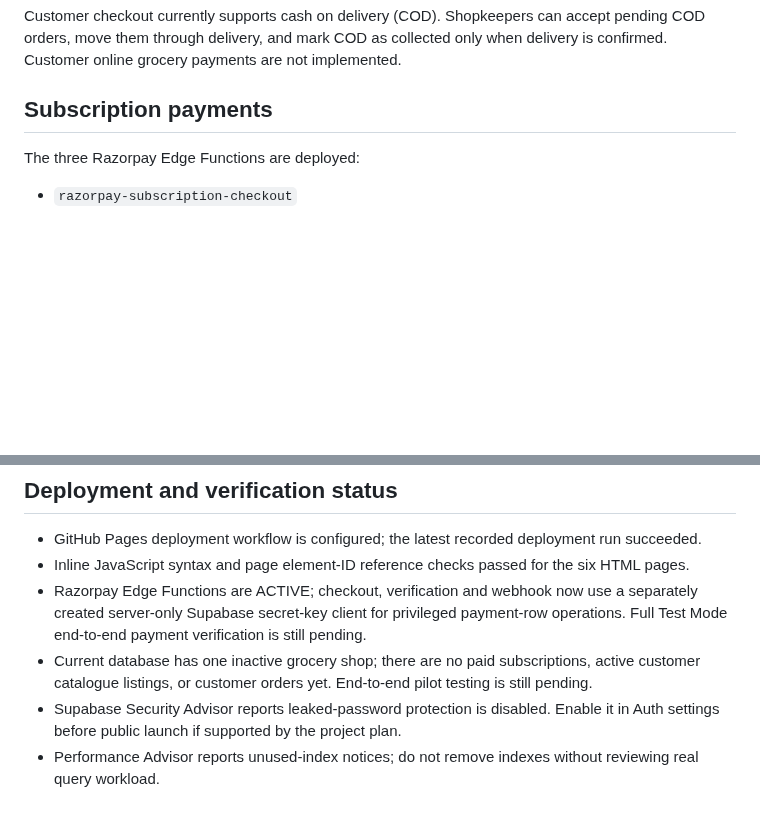
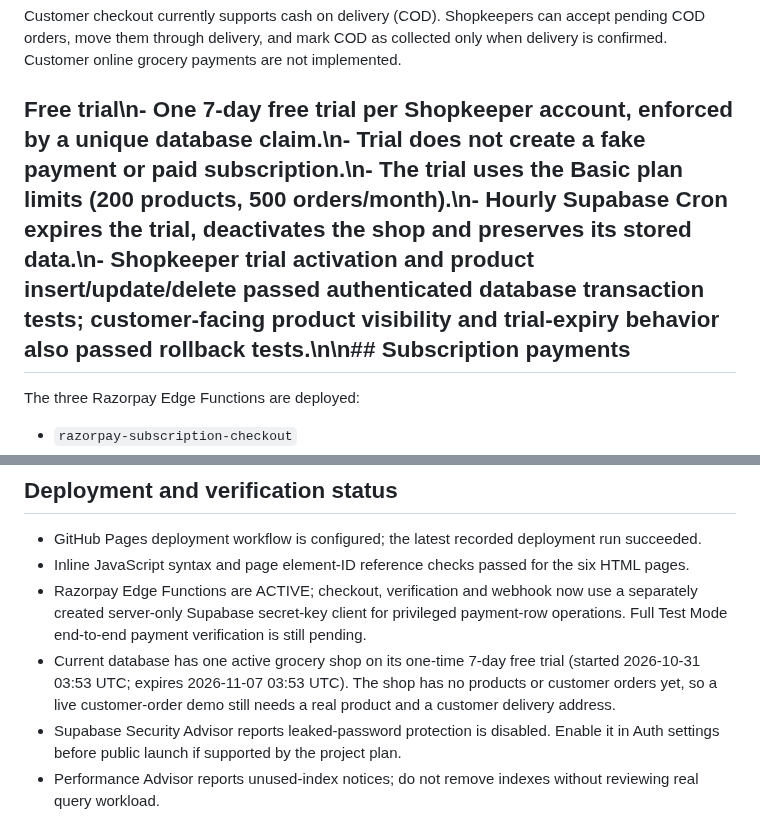
Before and after one commit to smartdigitalseva05-hash/smart-grocery-store-pro, a Markdown page: README.md, 2 parts joined by grey strips. Rendered like a GitHub page; blank space fills up the shorter version.

Commit message:
Document seven-day trial and verified demo test scope

```diff
--- a/README.md
+++ b/README.md
@@ -22,7 +22,7 @@ Annual prices are 10 months of the monthly price. Pricing is read from the Supab
 ## Orders
 Customer checkout currently supports cash on delivery (COD). Shopkeepers can accept pending COD orders, move them through delivery, and mark COD as collected only when delivery is confirmed. Customer online grocery payments are not implemented.
 
-## Subscription payments
+## Free trial\n- One 7-day free trial per Shopkeeper account, enforced by a unique database claim.\n- Trial does not create a fake payment or paid subscription.\n- The trial uses the Basic plan limits (200 products, 500 orders/month).\n- Hourly Supabase Cron expires the trial, deactivates the shop and preserves its stored data.\n- Shopkeeper trial activation and product insert/update/delete passed authenticated database transaction tests; customer-facing product visibility and trial-expiry behavior also passed rollback tests.\n\n## Subscription payments
 The three Razorpay Edge Functions are deployed:
 - `razorpay-subscription-checkout`
 - `razorpay-verify-subscription-payment`
@@ -40,7 +40,7 @@ Subscription payments are **not ready for live use** until the merchant adds the
 - GitHub Pages deployment workflow is configured; the latest recorded deployment run succeeded.
 - Inline JavaScript syntax and page element-ID reference checks passed for the six HTML pages.
 - Razorpay Edge Functions are ACTIVE; checkout, verification and webhook now use a separately created server-only Supabase secret-key client for privileged payment-row operations. Full Test Mode end-to-end payment verification is still pending.
-- Current database has one inactive grocery shop; there are no paid subscriptions, active customer catalogue listings, or customer orders yet. End-to-end pilot testing is still pending.
+- Current database has one active grocery shop on its one-time 7-day free trial (started 2026-10-31 03:53 UTC; expires 2026-11-07 03:53 UTC). The shop has no products or customer orders yet, so a live customer-order demo still needs a real product and a customer delivery address.
 - Supabase Security Advisor reports leaked-password protection is disabled. Enable it in Auth settings before public launch if supported by the project plan.
 - Performance Advisor reports unused-index notices; do not remove indexes without reviewing real query workload.
 
```
